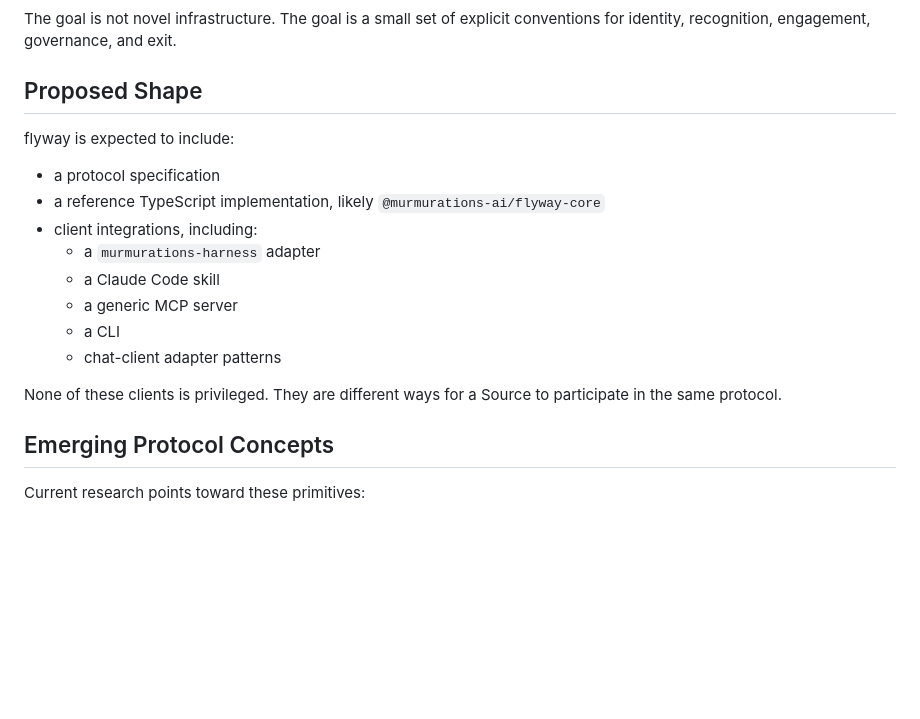
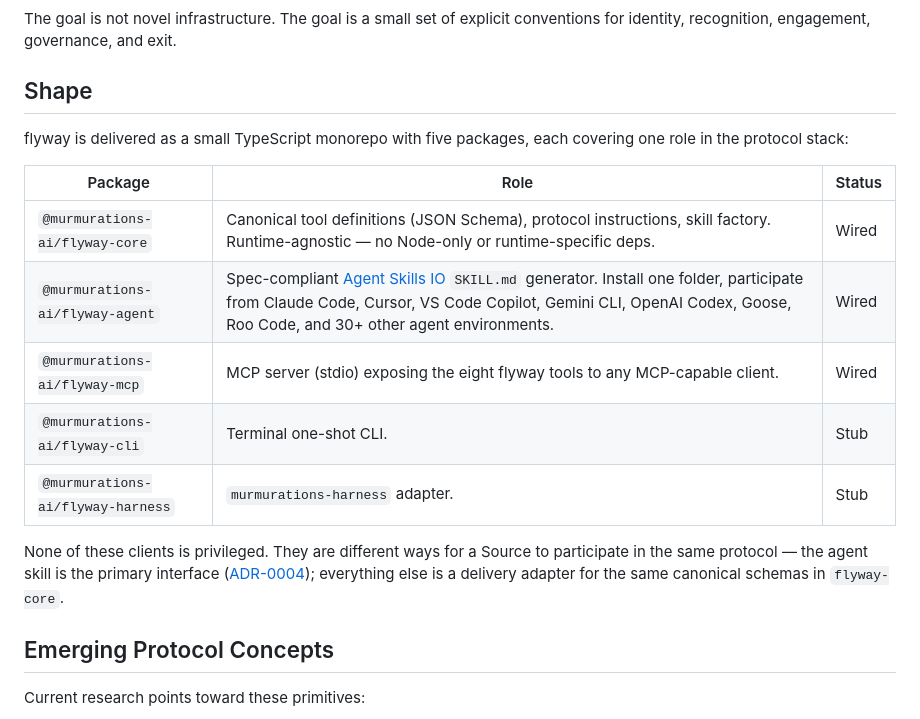
Before and after one commit to murmurations-ai/flyway, a Markdown page: README.md, the part around one of its changes. Rendered like a GitHub page; blank space fills up the shorter version.

```diff
--- a/README.md
+++ b/README.md
@@ -76,20 +76,24 @@ flyway coordinates peers. It does not create a hierarchy above them.
 
 The goal is not novel infrastructure. The goal is a small set of explicit conventions for identity, recognition, engagement, governance, and exit.
 
-## Proposed Shape
+## Shape
 
-flyway is expected to include:
+flyway is delivered as a small TypeScript monorepo with five packages, each
+covering one role in the protocol stack:
 
-- a protocol specification
-- a reference TypeScript implementation, likely `@murmurations-ai/flyway-core`
-- client integrations, including:
-  - a `murmurations-harness` adapter
-  - a Claude Code skill
-  - a generic MCP server
-  - a CLI
-  - chat-client adapter patterns
+| Package                              | Role                                                                                                                                  | Status   |
+| ------------------------------------ | ------------------------------------------------------------------------------------------------------------------------------------- | -------- |
+| `@murmurations-ai/flyway-core`       | Canonical tool definitions (JSON Schema), protocol instructions, skill factory. Runtime-agnostic — no Node-only or runtime-specific deps. | Wired    |
+| `@murmurations-ai/flyway-agent`      | Spec-compliant [Agent Skills IO](https://agentskills.io) `SKILL.md` generator. Install one folder, participate from Claude Code, Cursor, VS Code Copilot, Gemini CLI, OpenAI Codex, Goose, Roo Code, and 30+ other agent environments. | Wired    |
+| `@murmurations-ai/flyway-mcp`        | MCP server (stdio) exposing the eight flyway tools to any MCP-capable client.                                                         | Wired    |
+| `@murmurations-ai/flyway-cli`        | Terminal one-shot CLI.                                                                                                                | Stub     |
+| `@murmurations-ai/flyway-harness`    | `murmurations-harness` adapter.                                                                                                       | Stub     |
 
-None of these clients is privileged. They are different ways for a Source to participate in the same protocol.
+None of these clients is privileged. They are different ways for a Source to
+participate in the same protocol — the agent skill is the primary interface
+([ADR-0004](./docs/adr/0004-agent-skill-as-primary-protocol-interface.md));
+everything else is a delivery adapter for the same canonical schemas in
+`flyway-core`.
 
 ## Emerging Protocol Concepts
 
```
Also changed, not shown: other parts of README.md (+47 -12 lines).
